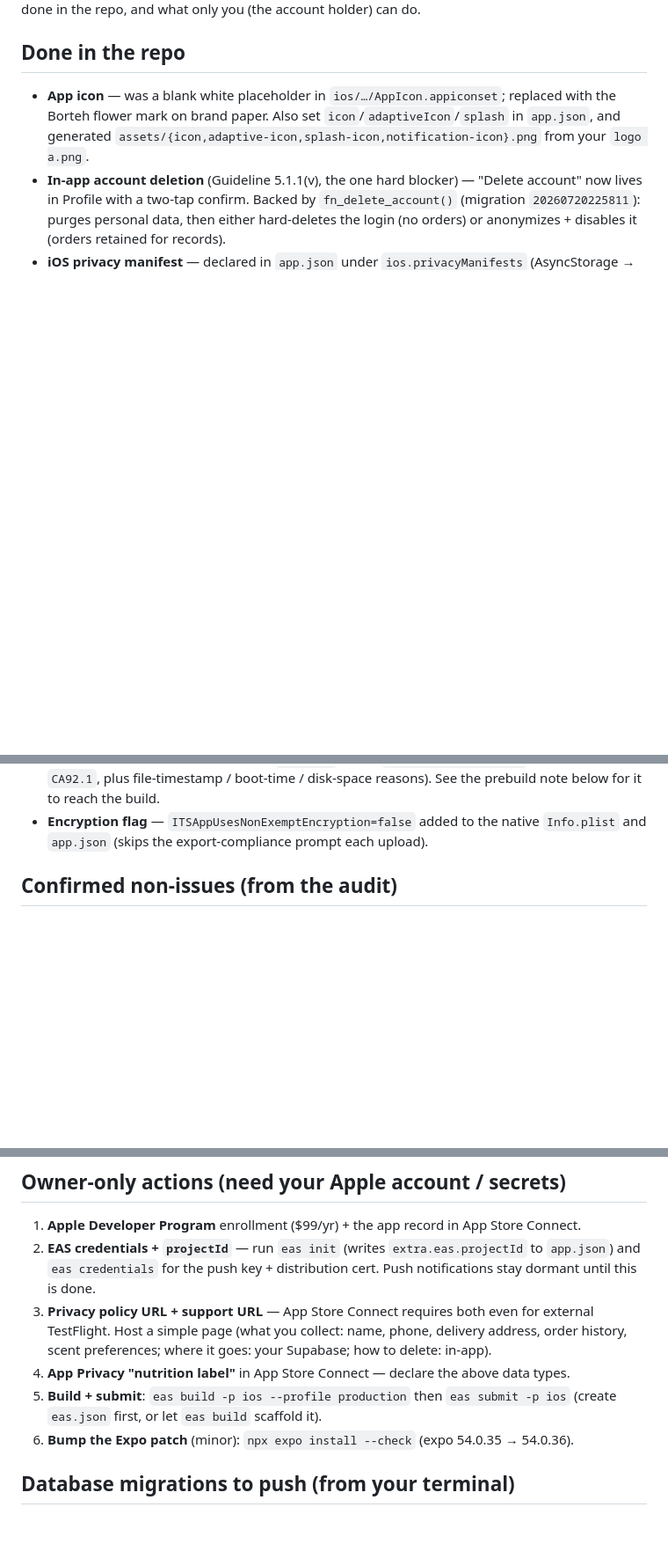
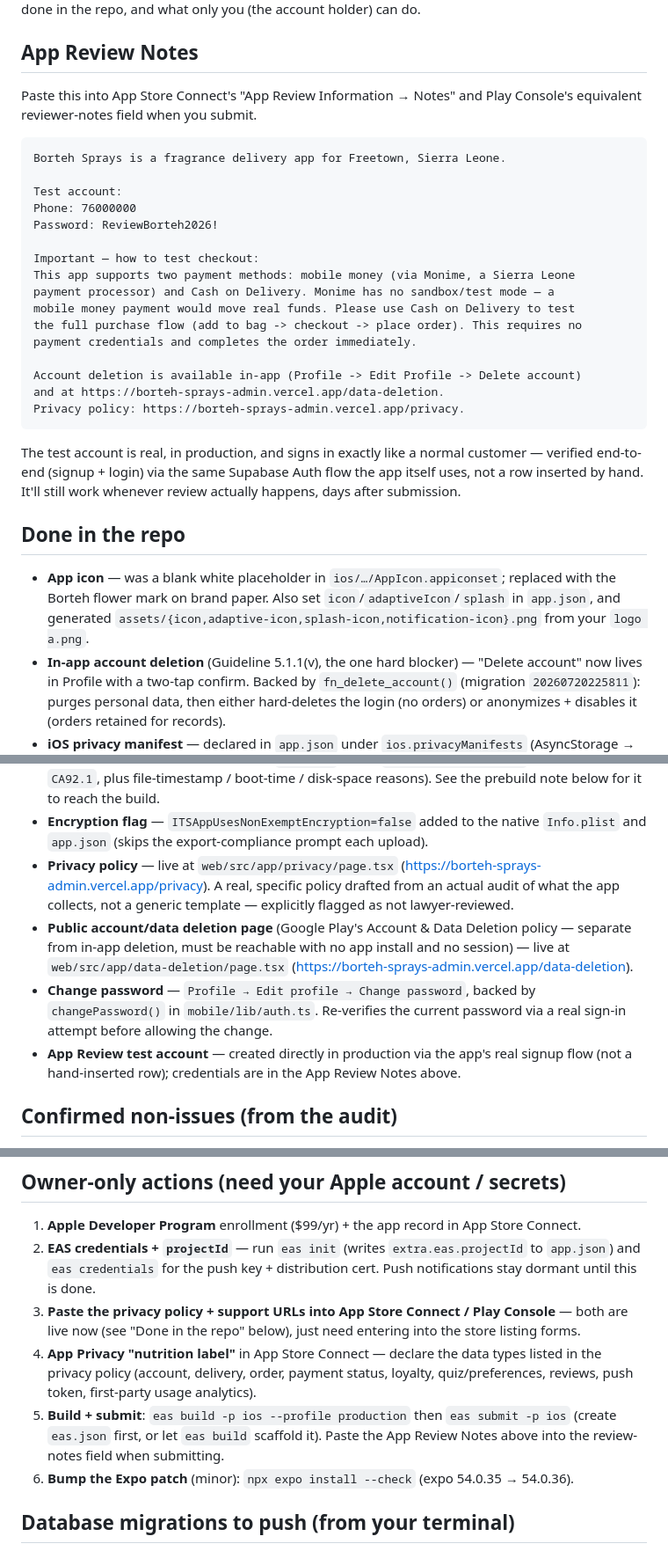
Before and after one commit to Hadesalive/borteh_sprays, a Markdown page: docs/testflight-checklist.md, 3 parts joined by grey strips. Shown at 88% size. Rendered like a GitHub page; blank space fills up the shorter version.

Commit message:
docs: add App Review Notes, refresh submission checklist
Ready-to-paste App Store Connect / Play Console reviewer notes,
including the Cash on Delivery testing instruction (Monime has no
sandbox — a reviewer using mobile money would move real funds) and
credentials for a real, verified test account created in production.

Also marks the privacy policy and account-deletion page as done
(both were still "TODO, host a page" in the old checklist) and logs
change password + the test account under "Done in the repo."

Co-Authored-By: Claude Sonnet 5 <noreply@anthropic.com>
Claude-Session: https://claude.ai/code/session_016gT4ZbxJ7ubBxL2XNCxmhd

````diff
--- a/docs/testflight-checklist.md
+++ b/docs/testflight-checklist.md
@@ -4,4 +4,32 @@ _Last updated 2026-07-20._ Status of every item Apple checks on an external-Test
 what's done in the repo, and what only you (the account holder) can do.
+
+## App Review Notes
+
+Paste this into App Store Connect's "App Review Information → Notes" and Play Console's
+equivalent reviewer-notes field when you submit.
+
+```
+Borteh Sprays is a fragrance delivery app for Freetown, Sierra Leone.
+
+Test account:
+Phone: 76000000
+Password: ReviewBorteh2026!
+
+Important — how to test checkout:
+This app supports two payment methods: mobile money (via Monime, a Sierra Leone
+payment processor) and Cash on Delivery. Monime has no sandbox/test mode — a
+mobile money payment would move real funds. Please use Cash on Delivery to test
+the full purchase flow (add to bag -> checkout -> place order). This requires no
+payment credentials and completes the order immediately.
+
+Account deletion is available in-app (Profile -> Edit Profile -> Delete account)
+and at https://borteh-sprays-admin.vercel.app/data-deletion.
+Privacy policy: https://borteh-sprays-admin.vercel.app/privacy.
+```
+
+The test account is real, in production, and signs in exactly like a normal customer —
+verified end-to-end (signup + login) via the same Supabase Auth flow the app itself uses, not a
+row inserted by hand. It'll still work whenever review actually happens, days after submission.
 
 ## Done in the repo
 
@@ -17,6 +45,18 @@ what's done in the repo, and what only you (the account holder) can do.
   prebuild note below for it to reach the build.
 - **Encryption flag** — `ITSAppUsesNonExemptEncryption=false` added to the native `Info.plist`
   and `app.json` (skips the export-compliance prompt each upload).
+- **Privacy policy** — live at `web/src/app/privacy/page.tsx`
+  (https://borteh-sprays-admin.vercel.app/privacy). A real, specific policy drafted from an actual
+  audit of what the app collects, not a generic template — explicitly flagged as not
+  lawyer-reviewed.
+- **Public account/data deletion page** (Google Play's Account & Data Deletion policy — separate
+  from in-app deletion, must be reachable with no app install and no session) — live at
+  `web/src/app/data-deletion/page.tsx` (https://borteh-sprays-admin.vercel.app/data-deletion).
+- **Change password** — `Profile → Edit profile → Change password`, backed by
+  `changePassword()` in `mobile/lib/auth.ts`. Re-verifies the current password via a real
+  sign-in attempt before allowing the change.
+- **App Review test account** — created directly in production via the app's real signup flow
+  (not a hand-inserted row); credentials are in the App Review Notes above.
 
 ## Confirmed non-issues (from the audit)
 
@@ -49,12 +89,14 @@ entry, which prebuild does for you).
 2. **EAS credentials + `projectId`** — run `eas init` (writes `extra.eas.projectId` to `app.json`)
    and `eas credentials` for the push key + distribution cert. Push notifications stay dormant
    until this is done.
-3. **Privacy policy URL + support URL** — App Store Connect requires both even for external
-   TestFlight. Host a simple page (what you collect: name, phone, delivery address, order
-   history, scent preferences; where it goes: your Supabase; how to delete: in-app).
-4. **App Privacy "nutrition label"** in App Store Connect — declare the above data types.
+3. **Paste the privacy policy + support URLs into App Store Connect / Play Console** — both are
+   live now (see "Done in the repo" below), just need entering into the store listing forms.
+4. **App Privacy "nutrition label"** in App Store Connect — declare the data types listed in the
+   privacy policy (account, delivery, order, payment status, loyalty, quiz/preferences, reviews,
+   push token, first-party usage analytics).
 5. **Build + submit**: `eas build -p ios --profile production` then `eas submit -p ios`
-   (create `eas.json` first, or let `eas build` scaffold it).
+   (create `eas.json` first, or let `eas build` scaffold it). Paste the App Review Notes above
+   into the review-notes field when submitting.
 6. **Bump the Expo patch** (minor): `npx expo install --check` (expo 54.0.35 → 54.0.36).
 
 ## Database migrations to push (from your terminal)
````
Also changed, not shown: other parts of docs/testflight-checklist.md (+1 -1 lines).
